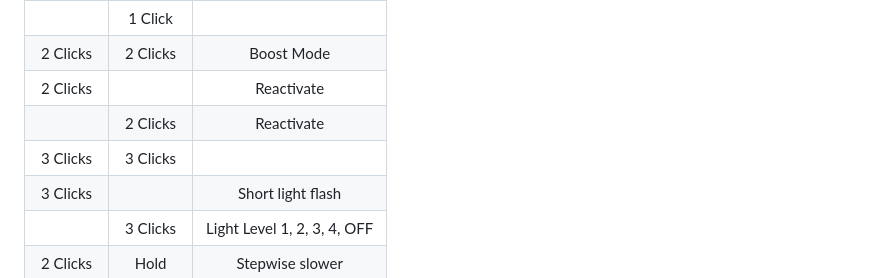
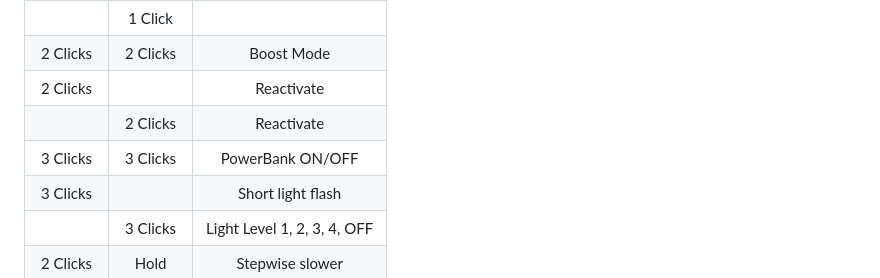
Before and after one commit to n3roGit/DPVControl, a Markdown page: README.md, the part around the change. Rendered like a GitHub page.

```diff
--- a/README.md
+++ b/README.md
@@ -54,7 +54,7 @@ them in the /libraries -Folder and install them into Arduino.
 | 2 Clicks | 2 Clicks | Boost Mode |
 | 2 Clicks |          | Reactivate |
 |          | 2 Clicks | Reactivate |
-| 3 Clicks | 3 Clicks |           |
+| 3 Clicks | 3 Clicks |      PowerBank ON/OFF     |
 | 3 Clicks |          | Short light flash |
 |          | 3 Clicks | Light Level 1, 2, 3, 4, OFF |
 | 2 Clicks | Hold     | Stepwise slower |
```
